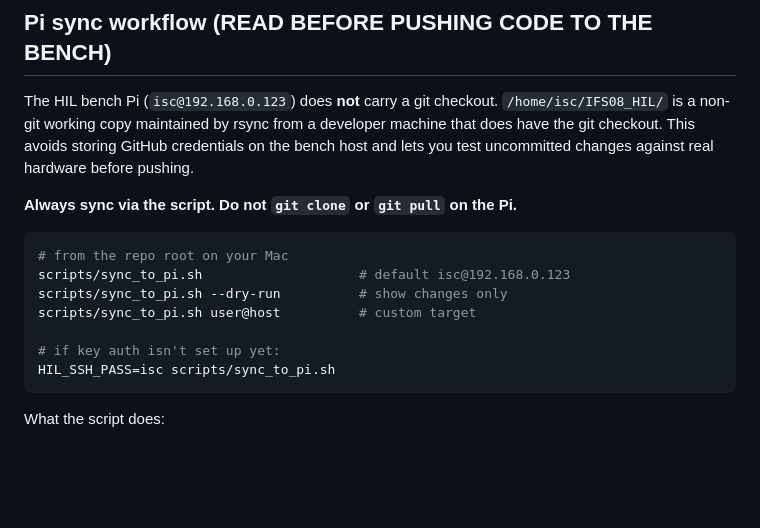
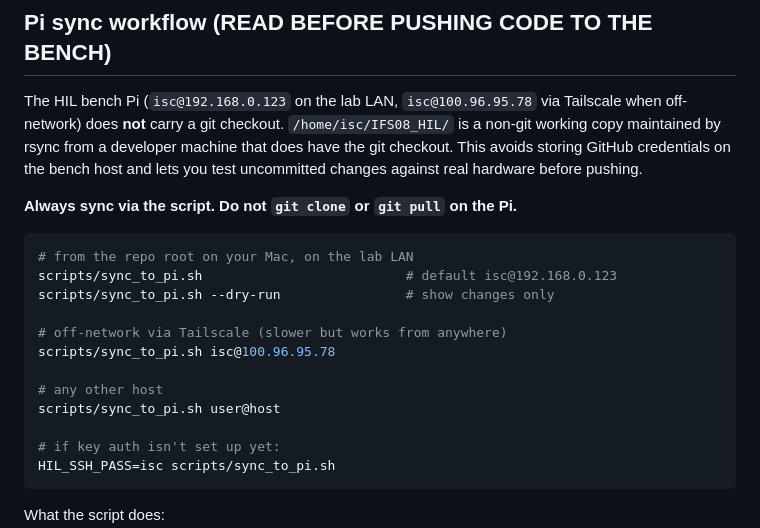
Before and after one commit to isc-fs/IFS_HIL, a Markdown page: CLAUDE.md, the part around the change. Rendered like a GitHub page; blank space fills up the shorter version.

Commit message:
docs: note Tailscale fallback IP (100.96.95.78) for off-network sync
The bench Pi has two addresses: 192.168.0.123 on the lab LAN (default,
fast) and 100.96.95.78 via Tailscale (slower, works from anywhere
without bench-network access). scripts/sync_to_pi.sh already accepts
`user@host` as a positional arg, so off-network use just needs:

    scripts/sync_to_pi.sh isc@100.96.95.78

No script change needed — keep the LAN IP as the default since most
HIL work happens on the lab network. Just document the alternative.

````diff
--- a/CLAUDE.md
+++ b/CLAUDE.md
@@ -94,20 +94,26 @@ branch `dev`.
 
 ## Pi sync workflow (READ BEFORE PUSHING CODE TO THE BENCH)
 
-The HIL bench Pi (`isc@192.168.0.123`) does **not** carry a git
-checkout. `/home/isc/IFS08_HIL/` is a non-git working copy maintained
-by rsync from a developer machine that does have the git checkout.
-This avoids storing GitHub credentials on the bench host and lets you
-test uncommitted changes against real hardware before pushing.
+The HIL bench Pi (`isc@192.168.0.123` on the lab LAN, `isc@100.96.95.78`
+via Tailscale when off-network) does **not** carry a git checkout.
+`/home/isc/IFS08_HIL/` is a non-git working copy maintained by rsync
+from a developer machine that does have the git checkout. This avoids
+storing GitHub credentials on the bench host and lets you test
+uncommitted changes against real hardware before pushing.
 
 **Always sync via the script. Do not `git clone` or `git pull` on
 the Pi.**
 
 ```sh
-# from the repo root on your Mac
-scripts/sync_to_pi.sh                    # default isc@192.168.0.123
-scripts/sync_to_pi.sh --dry-run          # show changes only
-scripts/sync_to_pi.sh user@host          # custom target
+# from the repo root on your Mac, on the lab LAN
+scripts/sync_to_pi.sh                          # default isc@192.168.0.123
+scripts/sync_to_pi.sh --dry-run                # show changes only
+
+# off-network via Tailscale (slower but works from anywhere)
+scripts/sync_to_pi.sh isc@100.96.95.78
+
+# any other host
+scripts/sync_to_pi.sh user@host
 
 # if key auth isn't set up yet:
 HIL_SSH_PASS=isc scripts/sync_to_pi.sh
````
